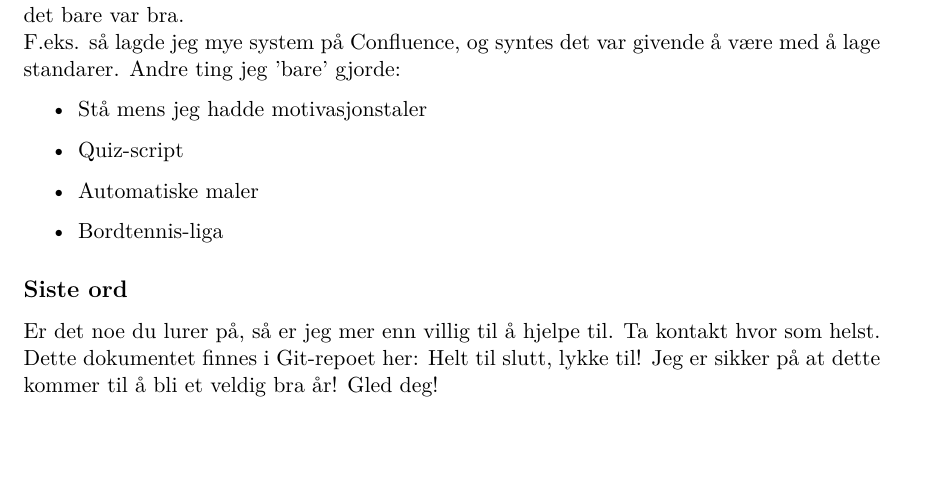
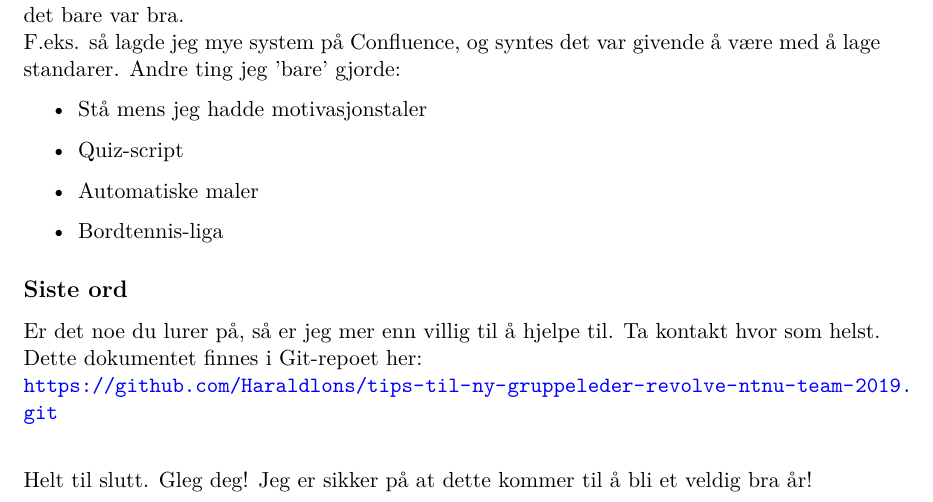
Before and after one commit to Haraldlons/tips-til-ny-gruppeleder-revolve-ntnu-team-2019, a LaTeX document (til_ny_gruppeleder.tex): part of page 5 of 5, cut so that both start at the same text, the shorter picture padded with empty space. Compiled offline with pdfLaTeX.

Commit message:
add last words

```diff
--- a/til_ny_gruppeleder.tex
+++ b/til_ny_gruppeleder.tex
@@ -105,8 +105,9 @@ Noe av det jeg personlig syntes var mest givende med året var at jeg hadde så
 
 \subsection*{Siste ord}
 Er det noe du lurer på, så er jeg mer enn villig til å hjelpe til. Ta kontakt hvor som helst. \\
-Dette dokumentet finnes i Git-repoet her:
-Helt til slutt, lykke til! Jeg er sikker på at dette kommer til å bli et veldig bra år! Gled deg!\\
+Dette dokumentet finnes i Git-repoet her: \\ \url{https://github.com/Haraldlons/tips-til-ny-gruppeleder-revolve-ntnu-team-2019.git}\\
+
+Helt til slutt. Gleg deg! Jeg er sikker på at dette kommer til å bli et veldig bra år!
 
 
 % \bibliographystyle{plain}
```
Also changed, not shown: til_ny_gruppeleder.pdf, 4 other files.
